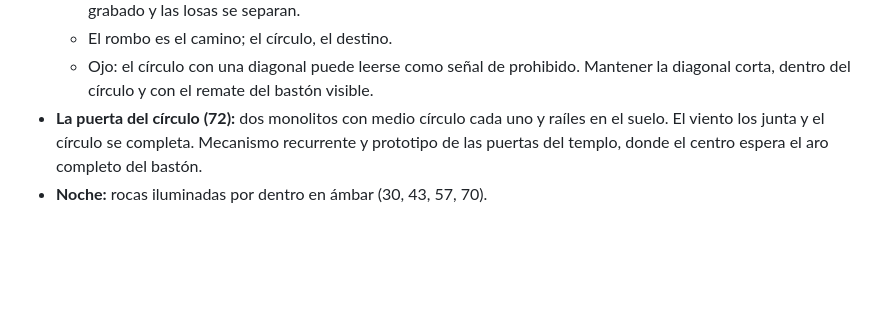
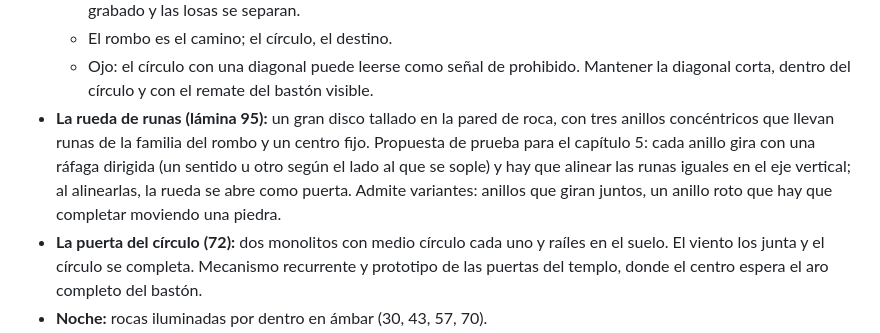
Before and after one commit to polupon-coder/CROSSROADS-INN, a Markdown page: blizzard/DISENO.md, the part around the change. Drawn GitHub-style; blank space fills up the shorter version.

Commit message:
BLIZZARD: la rueda de runas (lámina 95)
Co-Authored-By: Claude Opus 5.5 <noreply@anthropic.com>
Claude-Session: https://claude.ai/code/session_01Q42ptAr7EEknEUgk6BZxpJ

```diff
--- a/blizzard/DISENO.md
+++ b/blizzard/DISENO.md
@@ -152,6 +152,12 @@ Cada sesión nueva debería empezar leyendo este archivo.
   - El rombo es el camino; el círculo, el destino.
   - Ojo: el círculo con una diagonal puede leerse como señal de prohibido. Mantener la
     diagonal corta, dentro del círculo y con el remate del bastón visible.
+- **La rueda de runas (lámina 95):** un gran disco tallado en la pared de roca, con
+  tres anillos concéntricos que llevan runas de la familia del rombo y un centro fijo.
+  Propuesta de prueba para el capítulo 5: cada anillo gira con una ráfaga dirigida
+  (un sentido u otro según el lado al que se sople) y hay que alinear las runas iguales
+  en el eje vertical; al alinearlas, la rueda se abre como puerta. Admite variantes:
+  anillos que giran juntos, un anillo roto que hay que completar moviendo una piedra.
 - **La puerta del círculo (72):** dos monolitos con medio círculo cada uno y raíles en el
   suelo. El viento los junta y el círculo se completa. Mecanismo recurrente y prototipo de
   las puertas del templo, donde el centro espera el aro completo del bastón.
```
